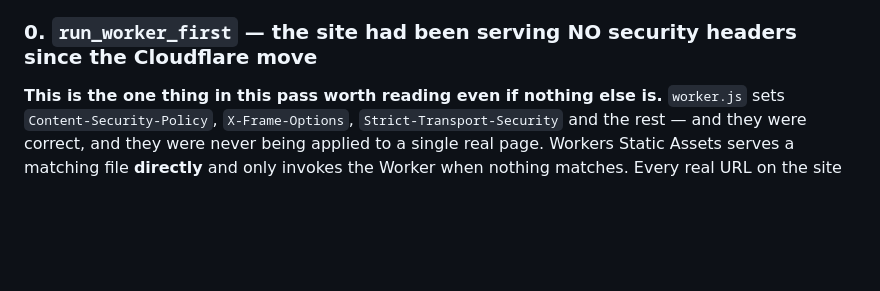
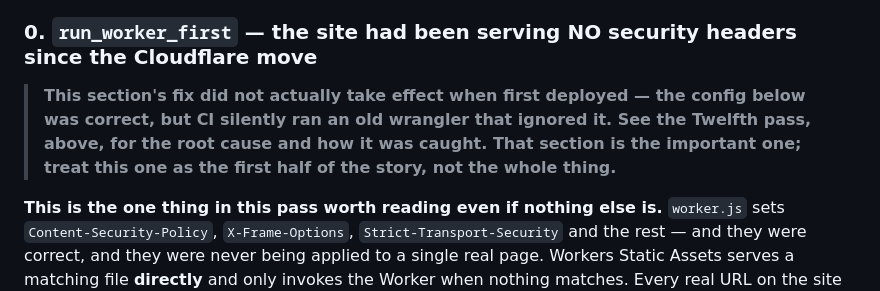
Before and after one commit to fdeleo115/ghpls-website, a Markdown page: handoff.md, the part around one of its changes. Rendered like a GitHub page; blank space fills up the shorter version.

```diff
--- a/handoff.md
+++ b/handoff.md
@@ -17,6 +94,12 @@ just read back from the source. Where that mattered enough to be worth saying
 twice, it's called out.
 
 ### 0. `run_worker_first` — the site had been serving NO security headers since the Cloudflare move
+
+> **This section's fix did not actually take effect when first deployed —
+> the config below was correct, but CI silently ran an old wrangler that
+> ignored it. See the Twelfth pass, above, for the root cause and how it was
+> caught. That section is the important one; treat this one as the first
+> half of the story, not the whole thing.**
 
 **This is the one thing in this pass worth reading even if nothing else is.**
 `worker.js` sets `Content-Security-Policy`, `X-Frame-Options`,
```
Also changed, not shown: other parts of handoff.md (+78 -1 lines).
